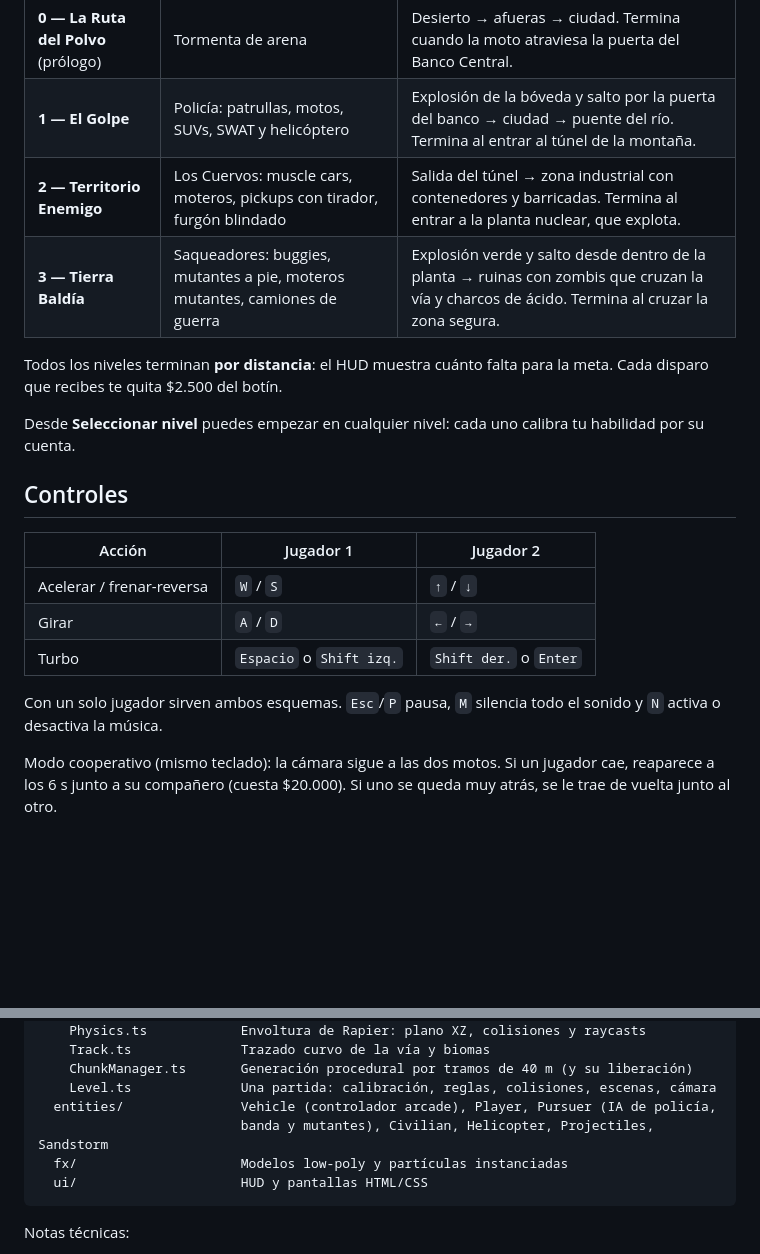
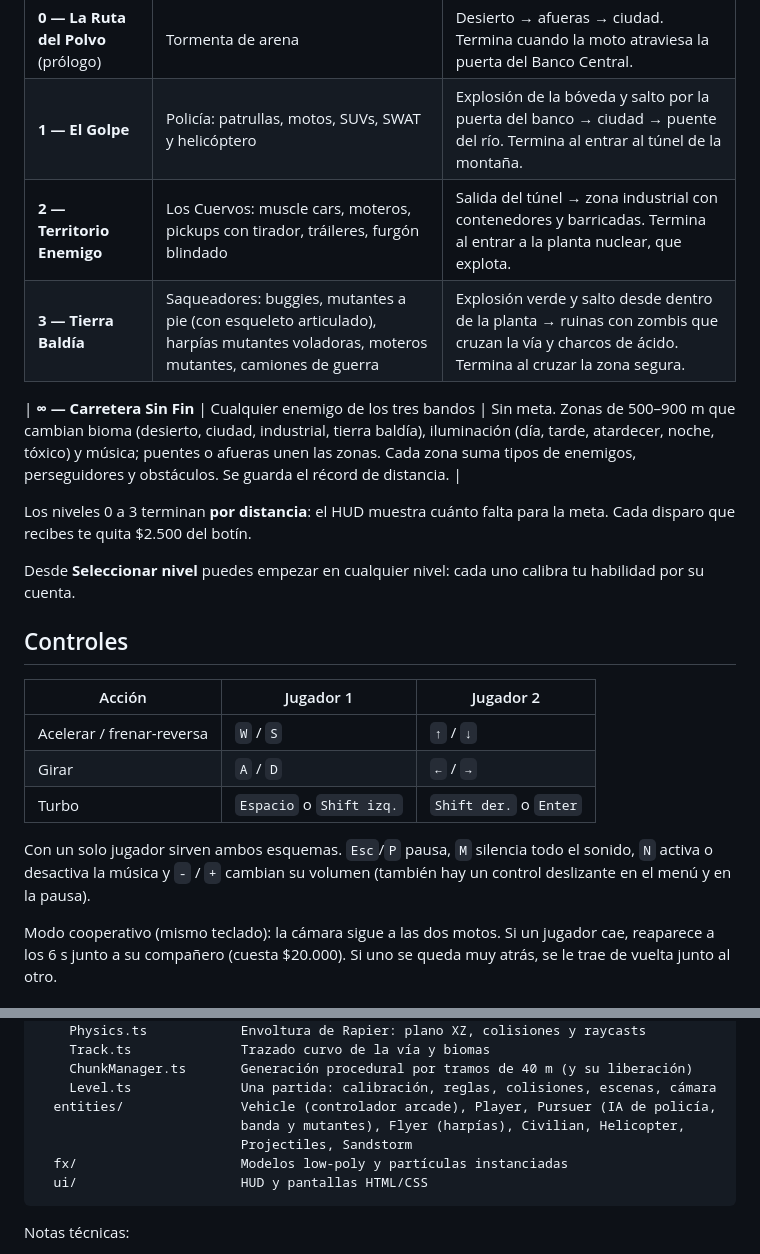
Before and after one commit to Andres-Maya/RaceRoberGame, a Markdown page: README.md, 2 parts joined by grey strips. Drawn GitHub-style; blank space fills up the shorter version.

Commit message:
Documentar los nuevos enemigos, el volumen y el nivel infinito

````diff
--- a/README.md
+++ b/README.md
@@ -19,10 +19,12 @@ npm run preview    # sirve el build de producción
 |---|---|---|
 | **0 — La Ruta del Polvo** (prólogo) | Tormenta de arena | Desierto → afueras → ciudad. Termina cuando la moto atraviesa la puerta del Banco Central. |
 | **1 — El Golpe** | Policía: patrullas, motos, SUVs, SWAT y helicóptero | Explosión de la bóveda y salto por la puerta del banco → ciudad → puente del río. Termina al entrar al túnel de la montaña. |
-| **2 — Territorio Enemigo** | Los Cuervos: muscle cars, moteros, pickups con tirador, furgón blindado | Salida del túnel → zona industrial con contenedores y barricadas. Termina al entrar a la planta nuclear, que explota. |
-| **3 — Tierra Baldía** | Saqueadores: buggies, mutantes a pie, moteros mutantes, camiones de guerra | Explosión verde y salto desde dentro de la planta → ruinas con zombis que cruzan la vía y charcos de ácido. Termina al cruzar la zona segura. |
+| **2 — Territorio Enemigo** | Los Cuervos: muscle cars, moteros, pickups con tirador, tráileres, furgón blindado | Salida del túnel → zona industrial con contenedores y barricadas. Termina al entrar a la planta nuclear, que explota. |
+| **3 — Tierra Baldía** | Saqueadores: buggies, mutantes a pie (con esqueleto articulado), harpías mutantes voladoras, moteros mutantes, camiones de guerra | Explosión verde y salto desde dentro de la planta → ruinas con zombis que cruzan la vía y charcos de ácido. Termina al cruzar la zona segura. |
 
-Todos los niveles terminan **por distancia**: el HUD muestra cuánto falta para la meta. Cada disparo que recibes te quita $2.500 del botín.
+| **∞ — Carretera Sin Fin** | Cualquier enemigo de los tres bandos | Sin meta. Zonas de 500–900 m que cambian bioma (desierto, ciudad, industrial, tierra baldía), iluminación (día, tarde, atardecer, noche, tóxico) y música; puentes o afueras unen las zonas. Cada zona suma tipos de enemigos, perseguidores y obstáculos. Se guarda el récord de distancia. |
+
+Los niveles 0 a 3 terminan **por distancia**: el HUD muestra cuánto falta para la meta. Cada disparo que recibes te quita $2.500 del botín.
 
 Desde **Seleccionar nivel** puedes empezar en cualquier nivel: cada uno calibra tu habilidad por su cuenta.
 
@@ -34,7 +36,7 @@ Desde **Seleccionar nivel** puedes empezar en cualquier nivel: cada uno calibra
 | Girar | `A` / `D` | `←` / `→` |
 | Turbo | `Espacio` o `Shift izq.` | `Shift der.` o `Enter` |
 
-Con un solo jugador sirven ambos esquemas. `Esc`/`P` pausa, `M` silencia todo el sonido y `N` activa o desactiva la música.
+Con un solo jugador sirven ambos esquemas. `Esc`/`P` pausa, `M` silencia todo el sonido, `N` activa o desactiva la música y `-` / `+` cambian su volumen (también hay un control deslizante en el menú y en la pausa).
 
 Modo cooperativo (mismo teclado): la cámara sigue a las dos motos. Si un jugador cae, reaparece a los 6 s junto a su compañero (cuesta $20.000). Si uno se queda muy atrás, se le trae de vuelta junto al otro.
 
@@ -93,7 +95,8 @@ src/
     ChunkManager.ts       Generación procedural por tramos de 40 m (y su liberación)
     Level.ts              Una partida: calibración, reglas, colisiones, escenas, cámara
   entities/               Vehicle (controlador arcade), Player, Pursuer (IA de policía,
-                          banda y mutantes), Civilian, Helicopter, Projectiles, Sandstorm
+                          banda y mutantes), Flyer (harpías), Civilian, Helicopter,
+                          Projectiles, Sandstorm
   fx/                     Modelos low-poly y partículas instanciadas
   ui/                     HUD y pantallas HTML/CSS
 ```
````
